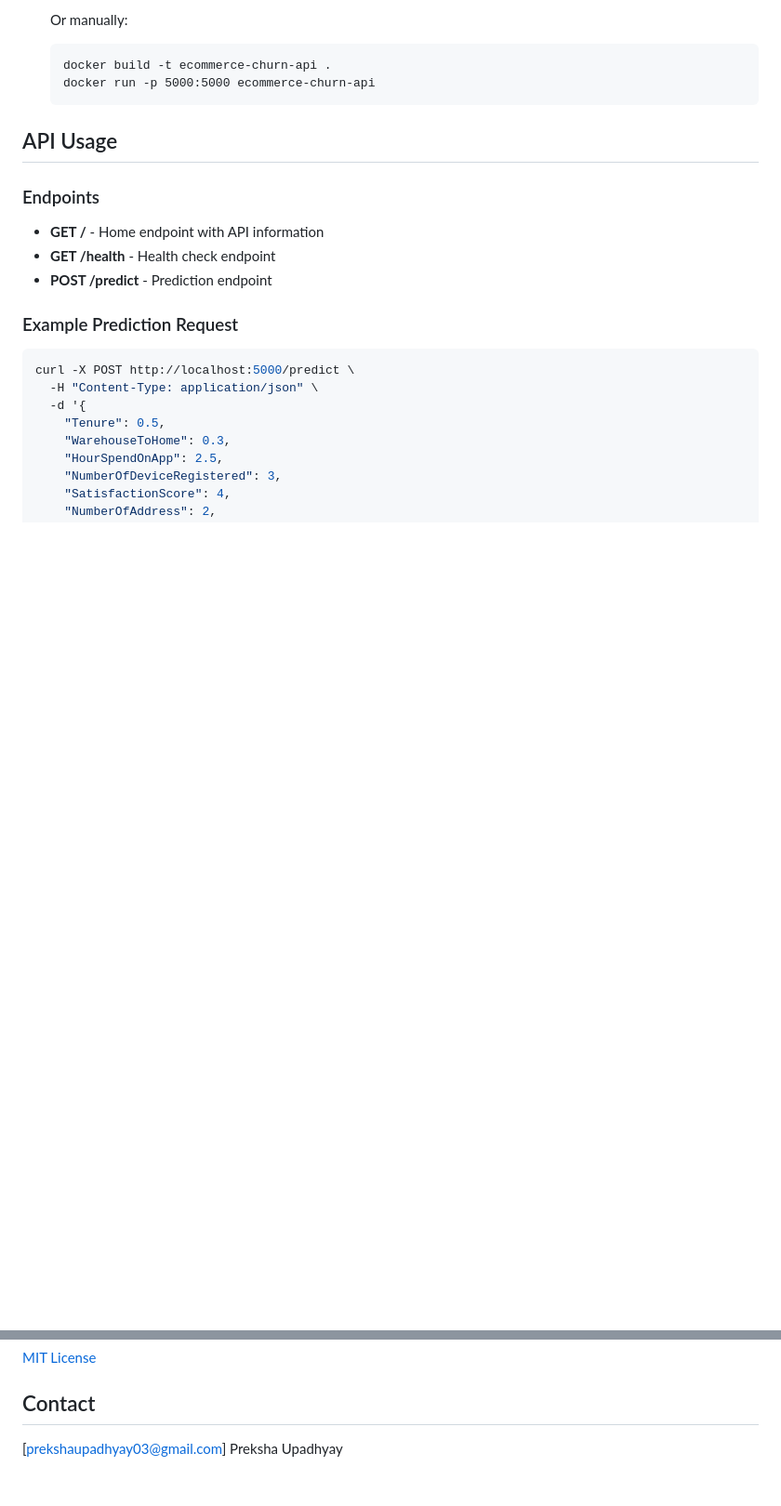
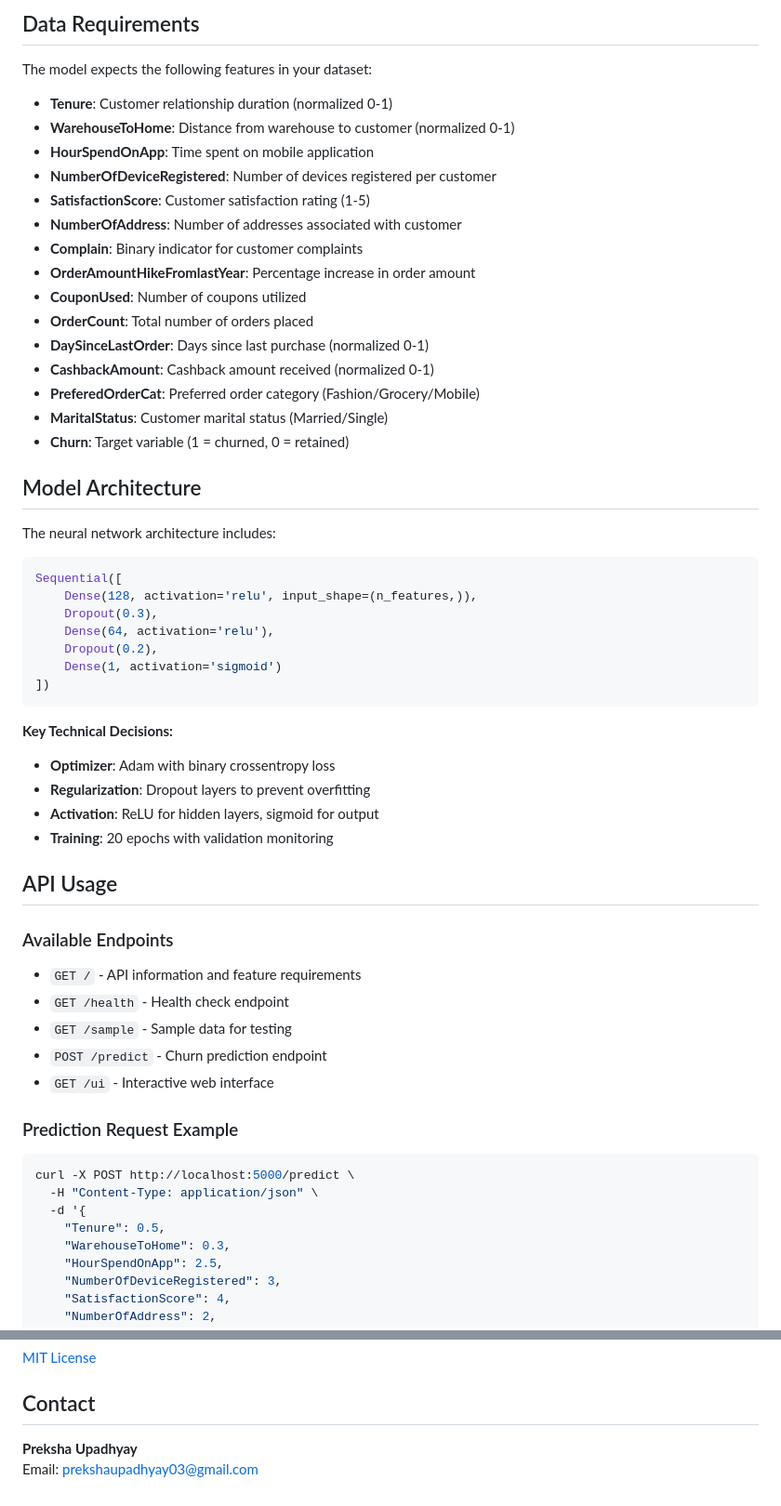
Before and after one commit to Preksha-7/E-commerce_churn, a Markdown page: README.md, 2 parts joined by grey strips. Shown at 93% size. Rendered like a GitHub page; blank space fills up the shorter version.

````diff
--- a/README.md
+++ b/README.md
@@ -92,21 +89,56 @@ E-commerce_churn/
    ```
 
-   Or manually:
+## Data Requirements
 
-   ```
-   docker build -t ecommerce-churn-api .
-   docker run -p 5000:5000 ecommerce-churn-api
-   ```
+The model expects the following features in your dataset:
+
+- **Tenure**: Customer relationship duration (normalized 0-1)
+- **WarehouseToHome**: Distance from warehouse to customer (normalized 0-1)
+- **HourSpendOnApp**: Time spent on mobile application
+- **NumberOfDeviceRegistered**: Number of devices registered per customer
+- **SatisfactionScore**: Customer satisfaction rating (1-5)
+- **NumberOfAddress**: Number of addresses associated with customer
+- **Complain**: Binary indicator for customer complaints
+- **OrderAmountHikeFromlastYear**: Percentage increase in order amount
+- **CouponUsed**: Number of coupons utilized
+- **OrderCount**: Total number of orders placed
+- **DaySinceLastOrder**: Days since last purchase (normalized 0-1)
+- **CashbackAmount**: Cashback amount received (normalized 0-1)
+- **PreferedOrderCat**: Preferred order category (Fashion/Grocery/Mobile)
+- **MaritalStatus**: Customer marital status (Married/Single)
+- **Churn**: Target variable (1 = churned, 0 = retained)
+
+## Model Architecture
+
+The neural network architecture includes:
+
+```python
+Sequential([
+    Dense(128, activation='relu', input_shape=(n_features,)),
+    Dropout(0.3),
+    Dense(64, activation='relu'),
+    Dropout(0.2),
+    Dense(1, activation='sigmoid')
+])
+```
+
+**Key Technical Decisions:**
+- **Optimizer**: Adam with binary crossentropy loss
+- **Regularization**: Dropout layers to prevent overfitting
+- **Activation**: ReLU for hidden layers, sigmoid for output
+- **Training**: 20 epochs with validation monitoring
 
 ## API Usage
 
-### Endpoints
+### Available Endpoints
 
-- **GET /** - Home endpoint with API information
-- **GET /health** - Health check endpoint
-- **POST /predict** - Prediction endpoint
+- `GET /` - API information and feature requirements
+- `GET /health` - Health check endpoint
+- `GET /sample` - Sample data for testing
+- `POST /predict` - Churn prediction endpoint
+- `GET /ui` - Interactive web interface
 
-### Example Prediction Request
+### Prediction Request Example
 
 ```bash
 curl -X POST http://localhost:5000/predict \
@@ -170,4 +239,5 @@ To retrain the model with new data:
 
 ## Contact
 
-[prekshaupadhyay03@gmail.com] Preksha Upadhyay
+**Preksha Upadhyay**
+Email: prekshaupadhyay03@gmail.com
````
Also changed, not shown: other parts of README.md (+91 -57 lines).
